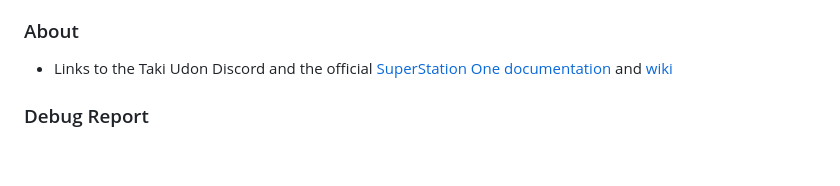
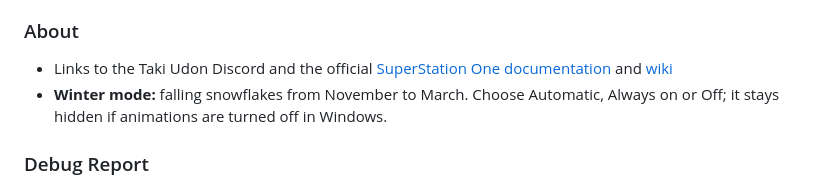
Before and after one commit to f3bandit/ss1_tool, a Markdown page: README.md, the part around the change. GitHub-like rendering; blank space fills up the shorter version.

```diff
--- a/README.md
+++ b/README.md
@@ -140,6 +140,7 @@ Each item shows its current status on the SS1 (installed, up to date, enabled, r
 
 ### About
 - Links to the Taki Udon Discord and the official [SuperStation One documentation](https://github.com/Takiiiiiiii/SuperStation-Documentation) and [wiki](https://github.com/Takiiiiiiii/SuperStation-Documentation/wiki)
+- **Winter mode:** falling snowflakes from November to March. Choose Automatic, Always on or Off; it stays hidden if animations are turned off in Windows.
 
 ### Debug Report
 - One click collects versions, configs, Console Mode and themeconfig files, game library layout, storage health and logs into a single text file for Taki and the mods
```
